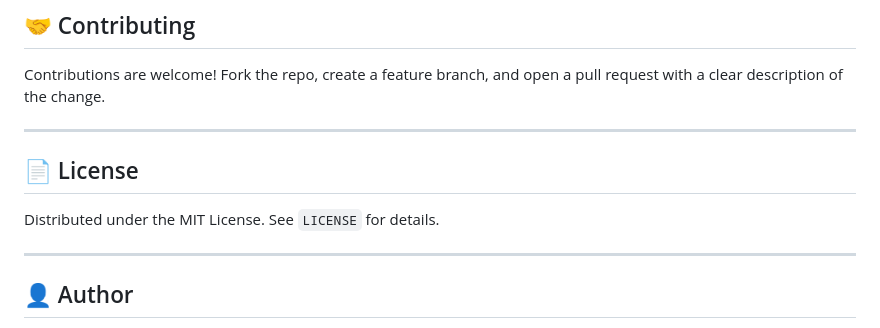
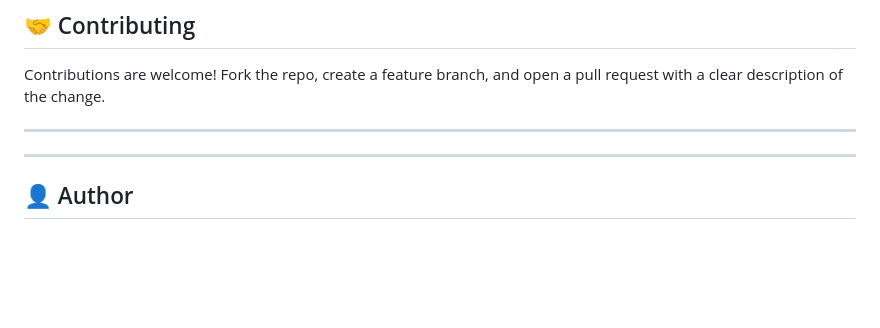
Before and after one commit to shivacharan123/AGENTIC_RAG, a Markdown page: README.md, the part around one of its changes. Drawn GitHub-style; blank space fills up the shorter version.

Commit message:
Remove license section from README
Removed license section from README.md.

```diff
--- a/README.md
+++ b/README.md
@@ -404,9 +403,6 @@ Contributions are welcome! Fork the repo, create a feature branch, and open a pu
 
 ---
 
-## 📄 License
-
-Distributed under the MIT License. See `LICENSE` for details.
 
 ---
 
```
Also changed, not shown: other parts of README.md (+0 -1 lines).
